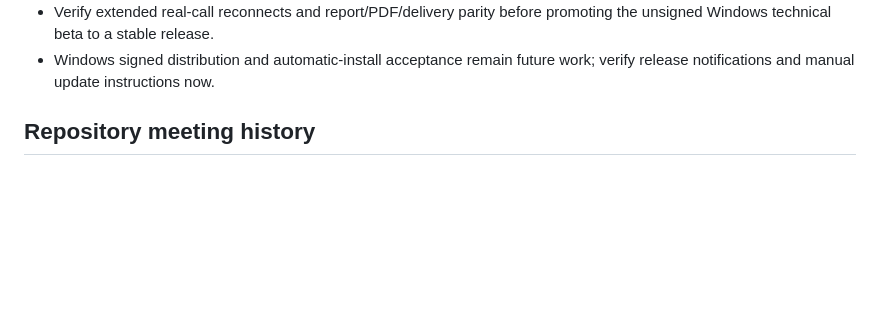
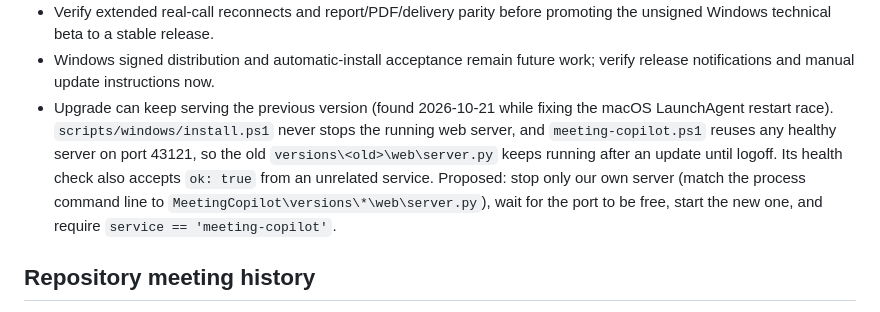
Before and after one commit to AIAgentLbs/meeting-copilot, a Markdown page: docs/TODO.md, the part around the change. Rendered like a GitHub page; blank space fills up the shorter version.

Commit message:
Track Windows upgrade reusing the previous web server
Co-Authored-By: Claude Opus 5.5 <noreply@anthropic.com>
Claude-Session: https://claude.ai/code/session_01JUJz1s89rdKHsbrEhg4qCF

```diff
--- a/docs/TODO.md
+++ b/docs/TODO.md
@@ -245,6 +245,14 @@ hashes, Pages removed, and the Windows installer relocated to
   promoting the unsigned Windows technical beta to a stable release.
 - Windows signed distribution and automatic-install acceptance remain future
   work; verify release notifications and manual update instructions now.
+- Upgrade can keep serving the previous version (found 2026-10-21 while fixing
+  the macOS LaunchAgent restart race). `scripts/windows/install.ps1` never stops
+  the running web server, and `meeting-copilot.ps1` reuses any healthy server on
+  port 43121, so the old `versions\<old>\web\server.py` keeps running after an
+  update until logoff. Its health check also accepts `ok: true` from an
+  unrelated service. Proposed: stop only our own server (match the process
+  command line to `MeetingCopilot\versions\*\web\server.py`), wait for the port
+  to be free, start the new one, and require `service == 'meeting-copilot'`.
 
 ## Repository meeting history
 
```
